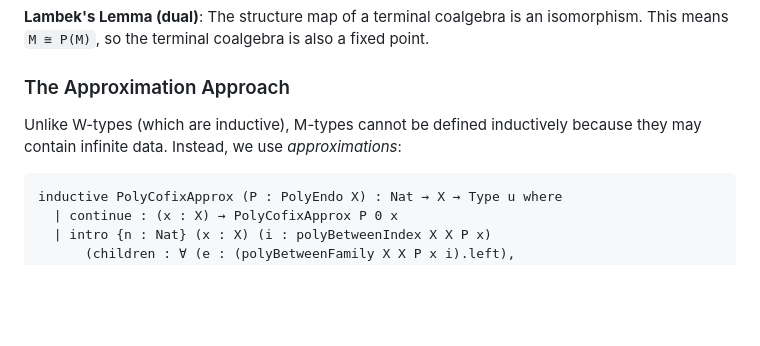
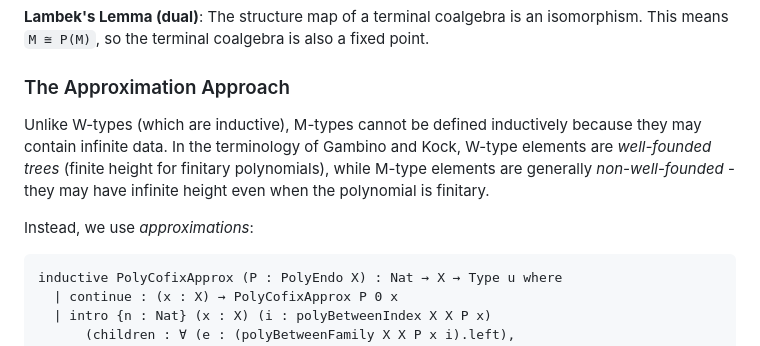
Before and after one commit to anoma/geb, a Markdown page: geb-lean/docs/m-types-from-w-types-walkthrough.md, the part around one of its changes. Rendered like a GitHub page; blank space fills up the shorter version.

````diff
--- a/geb-lean/docs/m-types-from-w-types-walkthrough.md
+++ b/geb-lean/docs/m-types-from-w-types-walkthrough.md
@@ -167,7 +167,12 @@ fixed point.
 ### The Approximation Approach
 
 Unlike W-types (which are inductive), M-types cannot be defined inductively
-because they may contain infinite data. Instead, we use *approximations*:
+because they may contain infinite data. In the terminology of Gambino and Kock,
+W-type elements are *well-founded trees* (finite height for finitary
+polynomials), while M-type elements are generally *non-well-founded* - they
+may have infinite height even when the polynomial is finitary.
+
+Instead, we use *approximations*:
 
 ```lean
 inductive PolyCofixApprox (P : PolyEndo X) : Nat → X → Type u where
````
Also changed, not shown: other parts of geb-lean/docs/m-types-from-w-types-walkthrough.md (+107 -0 lines).
